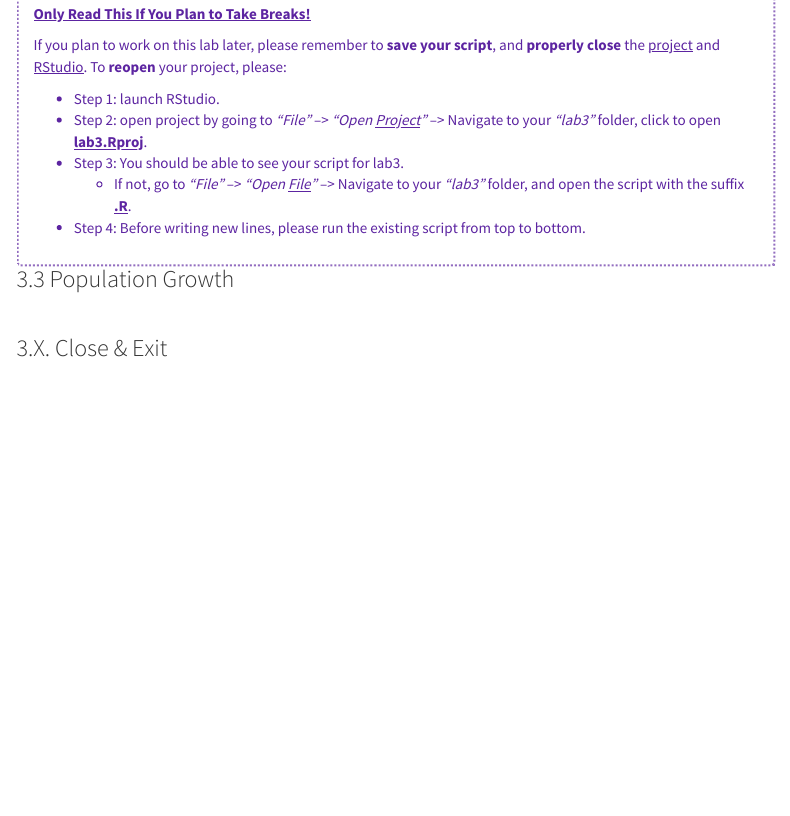
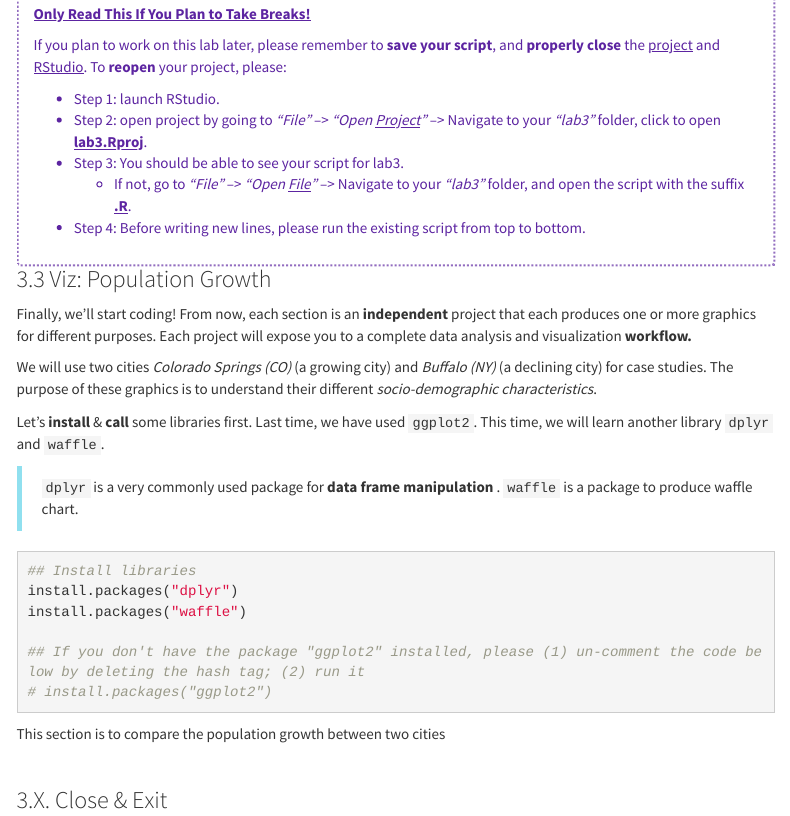
Before and after one commit to fuzhen-yin/uccs_geoviz, an R Markdown document (lab3.Rmd): the page in a window 1100 px wide, from 2390 px down. Rendered offline with R 4.5, knitr and Pandoc, with nearby package versions; menus at the side of the page are left out.

Commit message:
update lab3

````diff
--- a/lab3.Rmd
+++ b/lab3.Rmd
@@ -148,8 +148,29 @@ If you plan to work on this lab later, please remember to **save your script**,
 
 ::::
 
-### 3.3 Population Growth
+### 3.3 Viz: Population Growth
+Finally, we'll start coding! From now, each section is an **independent** project that each produces one or more graphics for different purposes. Each project will expose you to a complete data analysis and visualization **workflow.**
 
+
+We will use two cities _Colorado Springs (CO)_ (a growing city) and _Buffalo (NY)_ (a declining city) for case studies. The purpose of these graphics is to understand their different _socio-demographic characteristics_.
+
+Let's **install** & **call** some libraries first. Last time, we have used ``` ggplot2 ```. This time, we will learn another library ``` dplyr ``` and ``` waffle ```.
+
+> ``` dplyr ``` is a very commonly used package for **data frame manipulation** .
+> ``` waffle ``` is a package to produce waffle chart.
+
+```{r, eval=FALSE}
+## Install libraries
+install.packages("dplyr")
+install.packages("waffle")
+
+## If you don't have the package "ggplot2" installed, please (1) un-comment the code below by deleting the hash tag; (2) run it
+# install.packages("ggplot2")
+```
+
+
+
+This section is to compare the population growth between two cities
 
 
 
````
Also changed, not shown: 1 other file.
